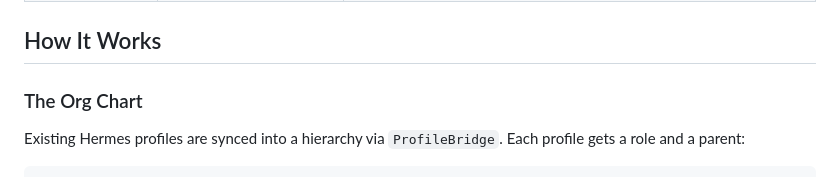
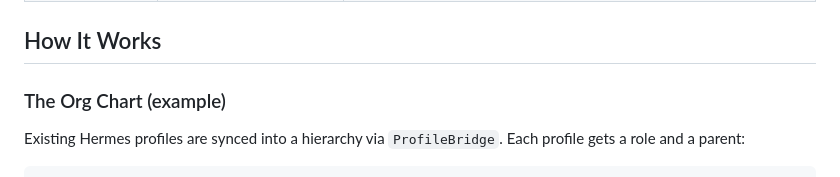
Before and after one commit to GieshBuilds/hierarchical-agents, a Markdown page: README.md, the part around the change. Rendered like a GitHub page.

Commit message:
Update section title in README for clarity

```diff
--- a/README.md
+++ b/README.md
@@ -33,7 +33,7 @@ This project solves all of that.
 
 ## How It Works
 
-### The Org Chart
+### The Org Chart (example)
 
 Existing Hermes profiles are synced into a hierarchy via `ProfileBridge`. Each profile gets a role and a parent:
 
```
